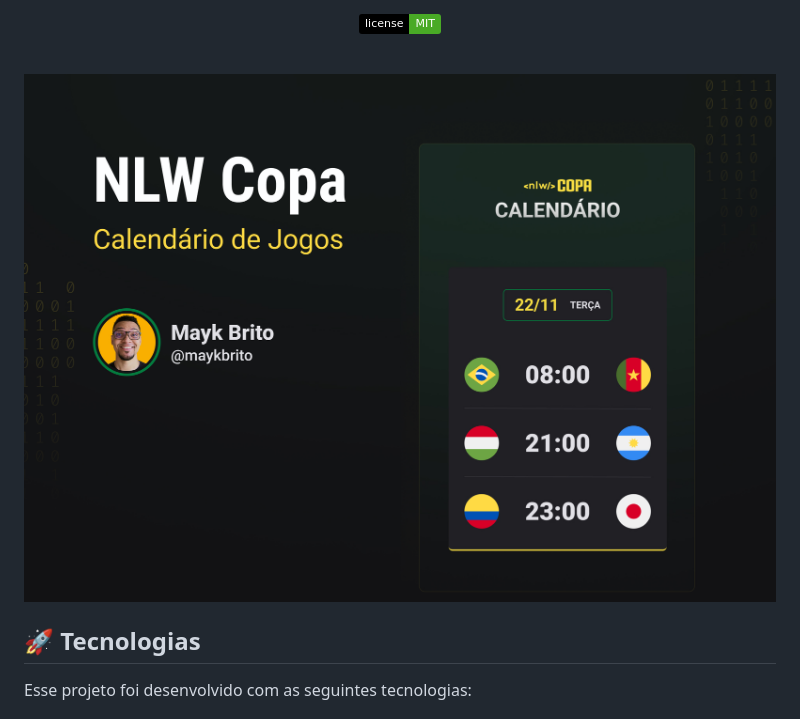
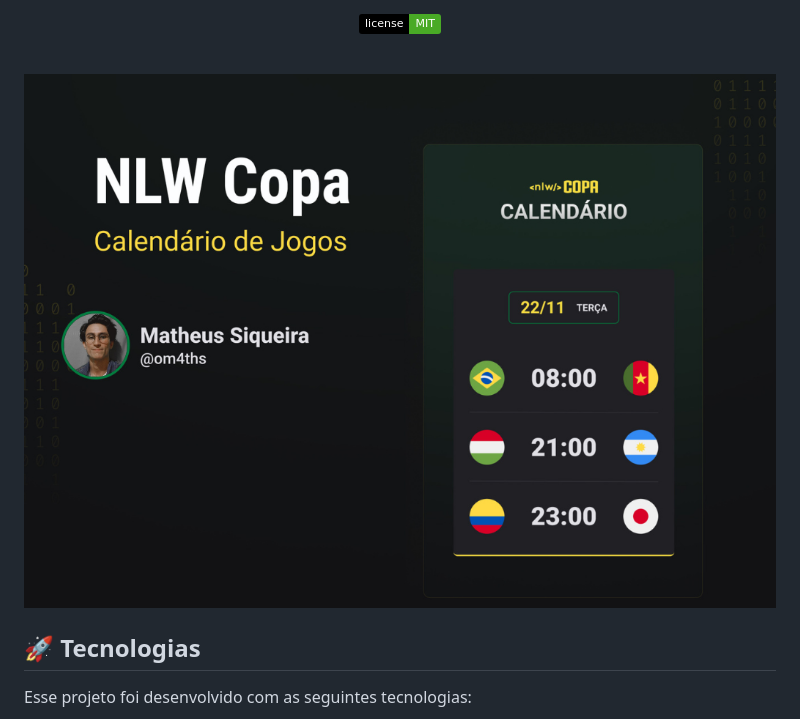
Before and after one commit to om4ths/nlw-10-copa-main, a Markdown page: README.md, the part around the change. Drawn GitHub-style; pictures changed too: .github/preview.jpg (deleted), .github/preview.png (added); badges without logos.

Commit message:
dasdsa

```diff
--- a/README.md
+++ b/README.md
@@ -18,7 +18,7 @@ Evento exclusivo e gratuito, promovido pela Rocketseat para ensino de tecnologia
 <br>
 
 <p align="center">
-  <img alt="calendario da copa" src=".github/preview.jpg" width="100%">
+  <img alt="calendario da copa" src=".github/preview.png" width="100%">
 </p>
 
 ## 🚀 Tecnologias
```
